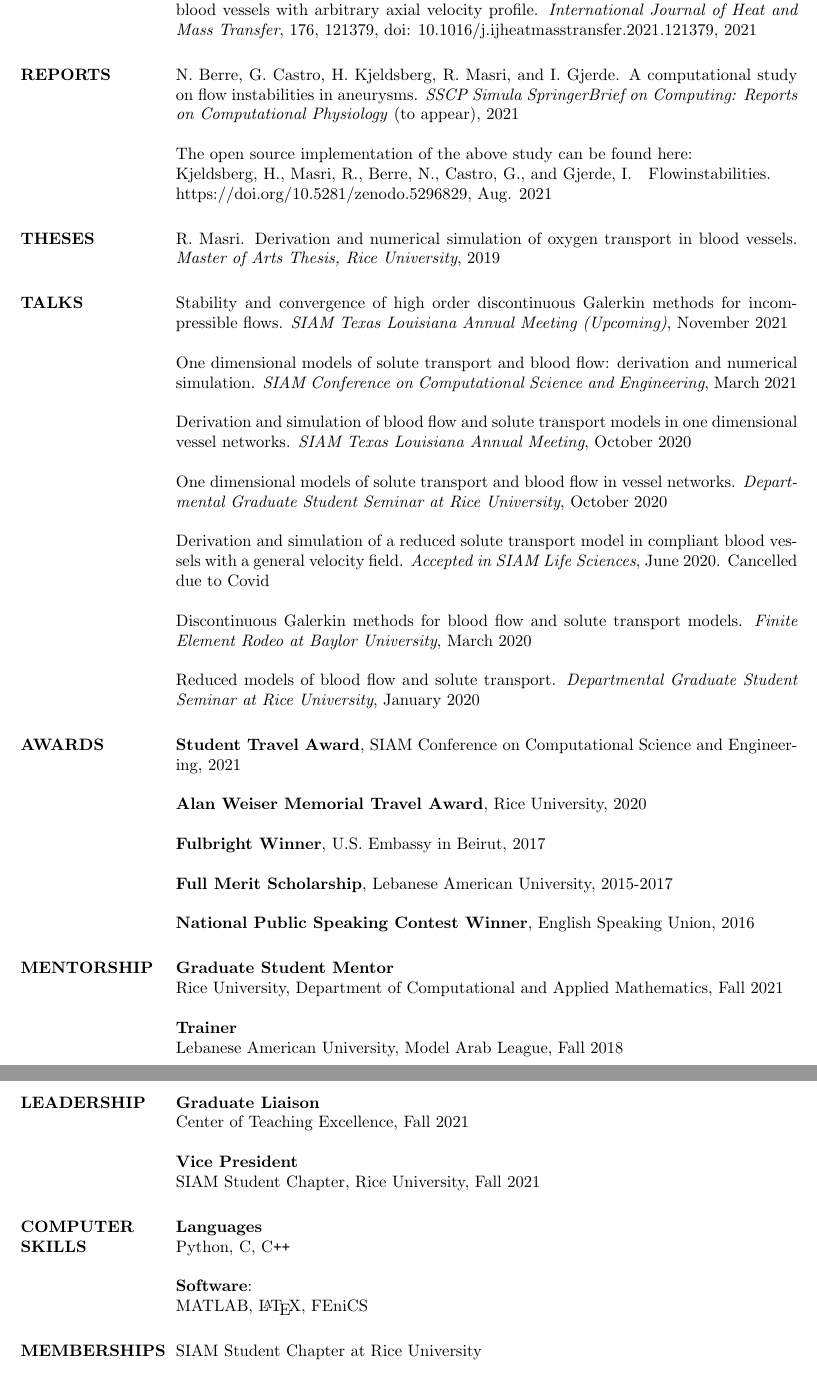
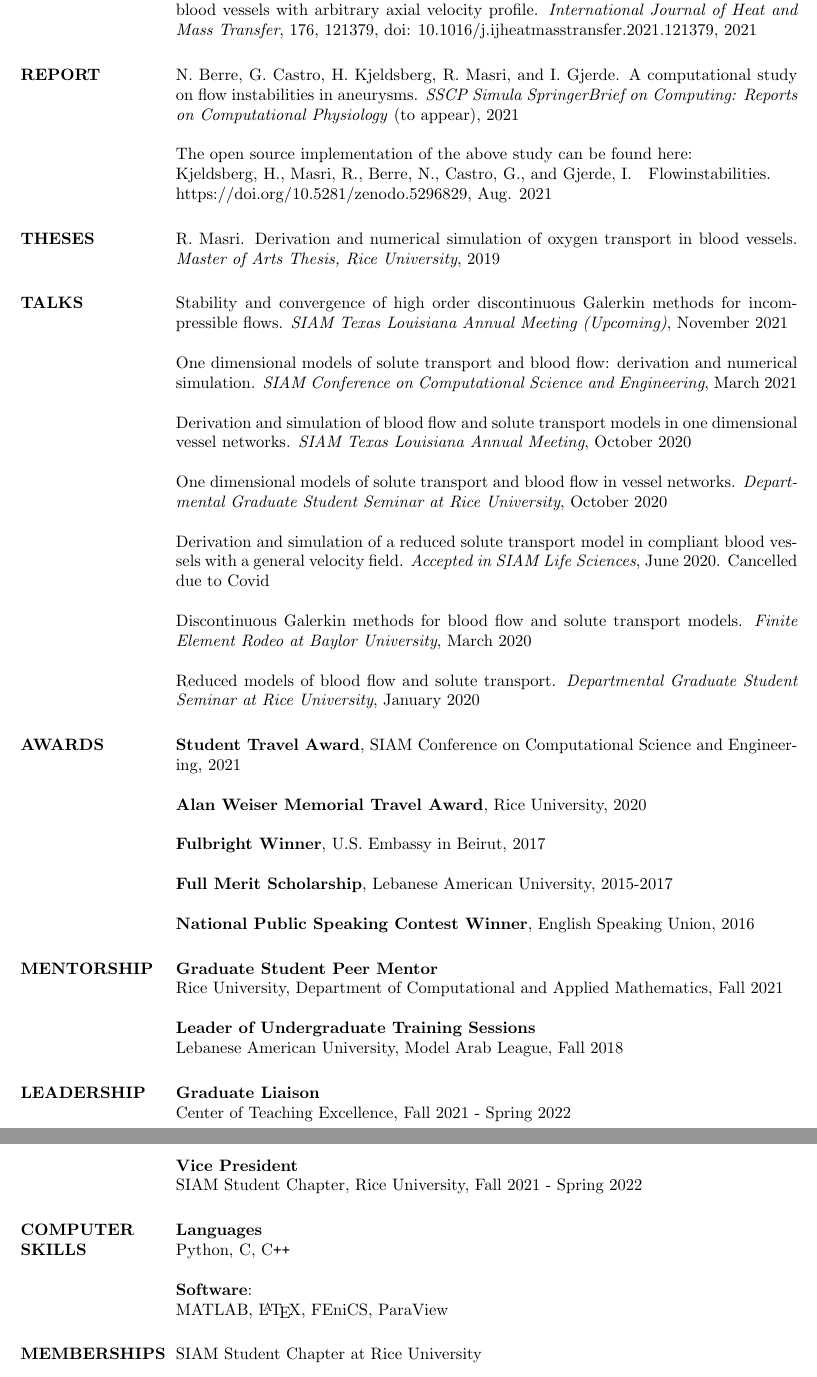
Before and after one commit to ramimasri/ramimasri.github.io, a LaTeX CV (Masri_cv.tex): two parts of pages 2 and 3 of 3, joined at a grey line, cut so that both start at the same text. The pictures show the PDF file Masri_CV.pdf that the author committed with the source.

Commit message:
updated_cv

```diff
--- a/Masri_cv.tex
+++ b/Masri_cv.tex
@@ -151,7 +152,7 @@ Rice University, Department of Computational and Applied Mathematics  \\
 \par
 R. Masri, C. Puelz, B. Riviere. A reduced model for solute transport in compliant blood vessels with arbitrary axial velocity profile. \textit{International Journal of Heat and Mass Transfer}, 176, 121379, doi: 10.1016/j.ijheatmasstransfer.2021.121379, 2021
 
-\section{REPORTS}
+\section{REPORT}
 \par N. Berre, G. Castro, H.  Kjeldsberg, R. Masri, and I. Gjerde. A computational study on flow instabilities in aneurysms. \textit{SSCP Simula SpringerBrief on Computing: Reports on Computational Physiology} (to appear), 2021
 \par  The open source implementation of the above study can be found here: \\
 Kjeldsberg, H., Masri, R., Berre, N., Castro, G., and Gjerde, I. \,\,  Flowinstabilities. \\ https://doi.org/10.5281/zenodo.5296829, Aug. 2021
@@ -180,14 +181,14 @@ Discontinuous Galerkin methods for blood flow and solute transport models.\texti
 \textbf{National Public Speaking Contest  Winner}, English Speaking Union, 2016
 
 \section{MENTORSHIP}
-\textbf{Graduate Student Mentor} \\
+\textbf{Graduate Student Peer Mentor} \\
 Rice University, Department of Computational and Applied Mathematics, Fall 2021  \par
-\textbf{Trainer}  \\
+\textbf{Leader of Undergraduate Training Sessions}   \\
 Lebanese American University, Model Arab League, Fall 2018
 \section{LEADERSHIP} \textbf{Graduate Liaison}\\
-Center of Teaching Excellence, Fall 2021
+Center of Teaching Excellence, Fall 2021 - Spring 2022
 \par \textbf{Vice President} \\
-SIAM Student Chapter, Rice University, Fall 2021
+SIAM Student Chapter, Rice University, Fall 2021 - Spring 2022
 %-------------------------------------------------------------------------------
 
 %-------------------------------------------------------------------------------
```
Also changed, not shown: Masri_CV.pdf, Masri_cv.tex (9 more changed lines).
